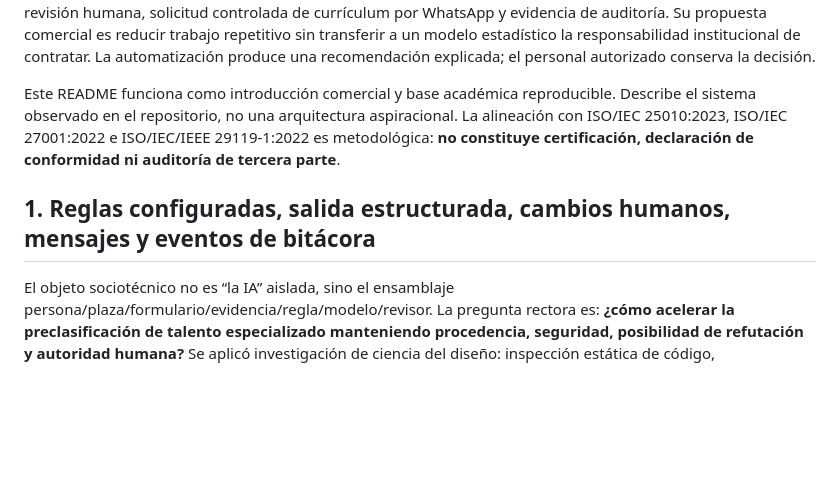
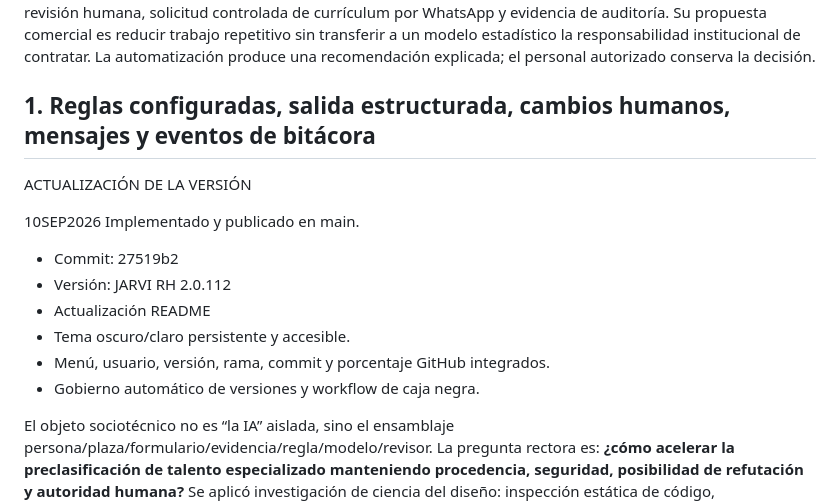
Before and after one commit to langgraph-aisa/reclutamiento-aisa-agent, a Markdown page: README.md, the part around the change. GitHub-like rendering; blank space fills up the shorter version.

Commit message:
Update README with version 2.0.112 details
Added version update details and enhancements to the README.

```diff
--- a/README.md
+++ b/README.md
@@ -25,9 +25,17 @@
 
 Talento AISA es la plataforma No.1 especializada en reclutamiento propiedad de Alternativas Inteligentes, S. A. para vincular capacidades técnicas con proyectos industriales, energéticos, alimentarios y agrícolas. JARVI RH 2.0.112 integra publicación de plazas, formularios versionados, evaluación asistida por inteligencia artificial (IA), revisión humana, solicitud controlada de currículum por WhatsApp y evidencia de auditoría. Su propuesta comercial es reducir trabajo repetitivo sin transferir a un modelo estadístico la responsabilidad institucional de contratar. La automatización produce una recomendación explicada; el personal autorizado conserva la decisión.
 
-Este README funciona como introducción comercial y base académica reproducible. Describe el sistema observado en el repositorio, no una arquitectura aspiracional. La alineación con ISO/IEC 25010:2023, ISO/IEC 27001:2022 e ISO/IEC/IEEE 29119-1:2022 es metodológica: **no constituye certificación, declaración de conformidad ni auditoría de tercera parte**.
+## 1. Reglas configuradas, salida estructurada, cambios humanos, mensajes y eventos de bitácora
 
-## 1. Reglas configuradas, salida estructurada, cambios humanos, mensajes y eventos de bitácora
+ACTUALIZACIÓN DE LA VERSIÓN
+
+10SEP2026 Implementado y publicado en main.
+- Commit: 27519b2
+- Versión: JARVI RH 2.0.112
+- Actualización README
+- Tema oscuro/claro persistente y accesible.
+- Menú, usuario, versión, rama, commit y porcentaje GitHub integrados.
+- Gobierno automático de versiones y workflow de caja negra.
 
 El objeto sociotécnico no es “la IA” aislada, sino el ensamblaje persona/plaza/formulario/evidencia/regla/modelo/revisor. La pregunta rectora es: **¿cómo acelerar la preclasificación de talento especializado manteniendo procedencia, seguridad, posibilidad de refutación y autoridad humana?** Se aplicó investigación de ciencia del diseño: inspección estática de código, reconstrucción del modelo de datos, análisis de dependencias, pruebas de comportamiento observable y contraste normativo. La unidad de análisis es una postulación; las unidades de evidencia son respuestas declaradas, reglas configuradas, salida estructurada, cambios humanos, mensajes y eventos de bitácora.
 
```
